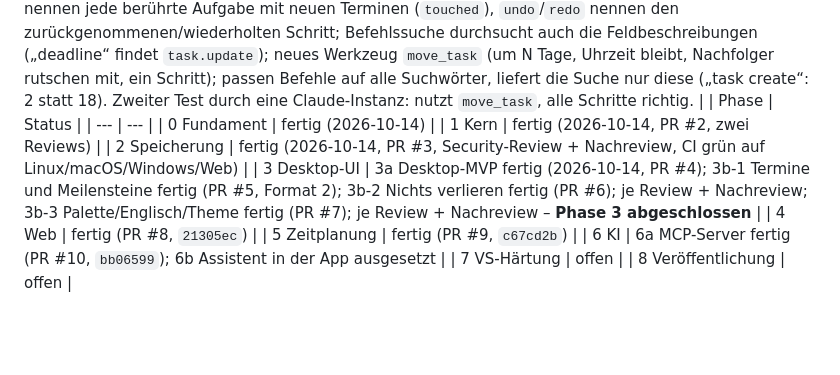
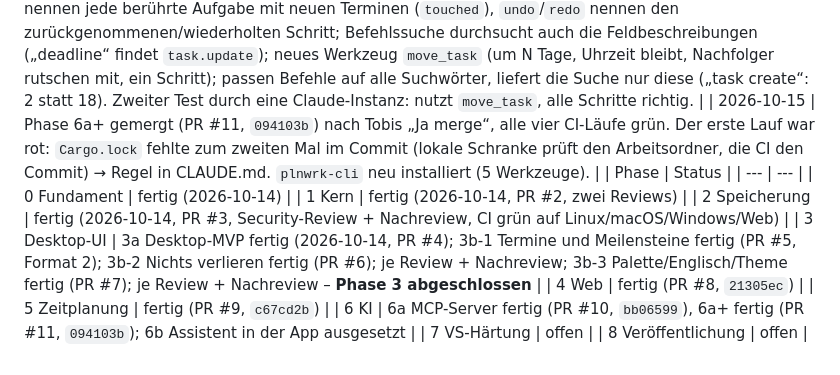
Before and after one commit to tobiaswildezahn/plnwrk, a Markdown page: docs/PLAN.md, the part around the change. GitHub-like rendering; blank space fills up the shorter version.

```diff
--- a/docs/PLAN.md
+++ b/docs/PLAN.md
@@ -404,6 +404,7 @@ Oberfläche kommt erst, wenn der Kern vollständig getestet ist.
 | 2026-10-15 | Phase 6a gemergt (PR #10, `bb06599`) nach Tobis „ja, merge“, alle vier CI-Läufe grün (nach dem Veröffentlichen neu gestartet). Tobi hat den Server in Claude Code eingerichtet (Benutzer-Ebene, `claude mcp list`: verbunden). |
 | 2026-10-15 | **Entscheidung Tobi: Jeder Tag zählt.** „Eine Woche sind bei uns 7 Arbeitstage – in der Gefahrenabwehr wird auch am Wochenende gearbeitet.“ Ersetzt die Phase-5-Entscheidung „Arbeitstage Hamburg“: `Calendar::standard()` = `every_day()` überall (Schub, Puffer, kritischer Pfad, MCP); der Hamburg-Kalender bleibt für die Gantt-Hinterlegung und eine spätere Wahl je Projekt; die Eigenschaftstests laufen mit beiden Kalendern. Kein neues Feld, kein Formatwechsel. |
 | 2026-10-15 | Phase 6a+ (Feinschliff MCP nach dem Test durch eine zweite Claude-Instanz): Antworten nennen jede berührte Aufgabe mit neuen Terminen (`touched`), `undo`/`redo` nennen den zurückgenommenen/wiederholten Schritt; Befehlssuche durchsucht auch die Feldbeschreibungen („deadline“ findet `task.update`); neues Werkzeug `move_task` (um N Tage, Uhrzeit bleibt, Nachfolger rutschen mit, ein Schritt); passen Befehle auf alle Suchwörter, liefert die Suche nur diese („task create“: 2 statt 18). Zweiter Test durch eine Claude-Instanz: nutzt `move_task`, alle Schritte richtig. |
+| 2026-10-15 | Phase 6a+ gemergt (PR #11, `094103b`) nach Tobis „Ja merge“, alle vier CI-Läufe grün. Der erste Lauf war rot: `Cargo.lock` fehlte zum zweiten Mal im Commit (lokale Schranke prüft den Arbeitsordner, die CI den Commit) → Regel in CLAUDE.md. `plnwrk-cli` neu installiert (5 Werkzeuge). |
 | Phase | Status |
 | --- | --- |
 | 0 Fundament | fertig (2026-10-14) |
@@ -412,6 +413,6 @@ Oberfläche kommt erst, wenn der Kern vollständig getestet ist.
 | 3 Desktop-UI | 3a Desktop-MVP fertig (2026-10-14, PR #4); 3b-1 Termine und Meilensteine fertig (PR #5, Format 2); 3b-2 Nichts verlieren fertig (PR #6); je Review + Nachreview; 3b-3 Palette/Englisch/Theme fertig (PR #7); je Review + Nachreview – **Phase 3 abgeschlossen** |
 | 4 Web | fertig (PR #8, `21305ec`) |
 | 5 Zeitplanung | fertig (PR #9, `c67cd2b`) |
-| 6 KI | 6a MCP-Server fertig (PR #10, `bb06599`); 6b Assistent in der App ausgesetzt |
+| 6 KI | 6a MCP-Server fertig (PR #10, `bb06599`), 6a+ fertig (PR #11, `094103b`); 6b Assistent in der App ausgesetzt |
 | 7 VS-Härtung | offen |
 | 8 Veröffentlichung | offen |
```
Also changed, not shown: docs/STATUS.md (+16 -9 lines).
